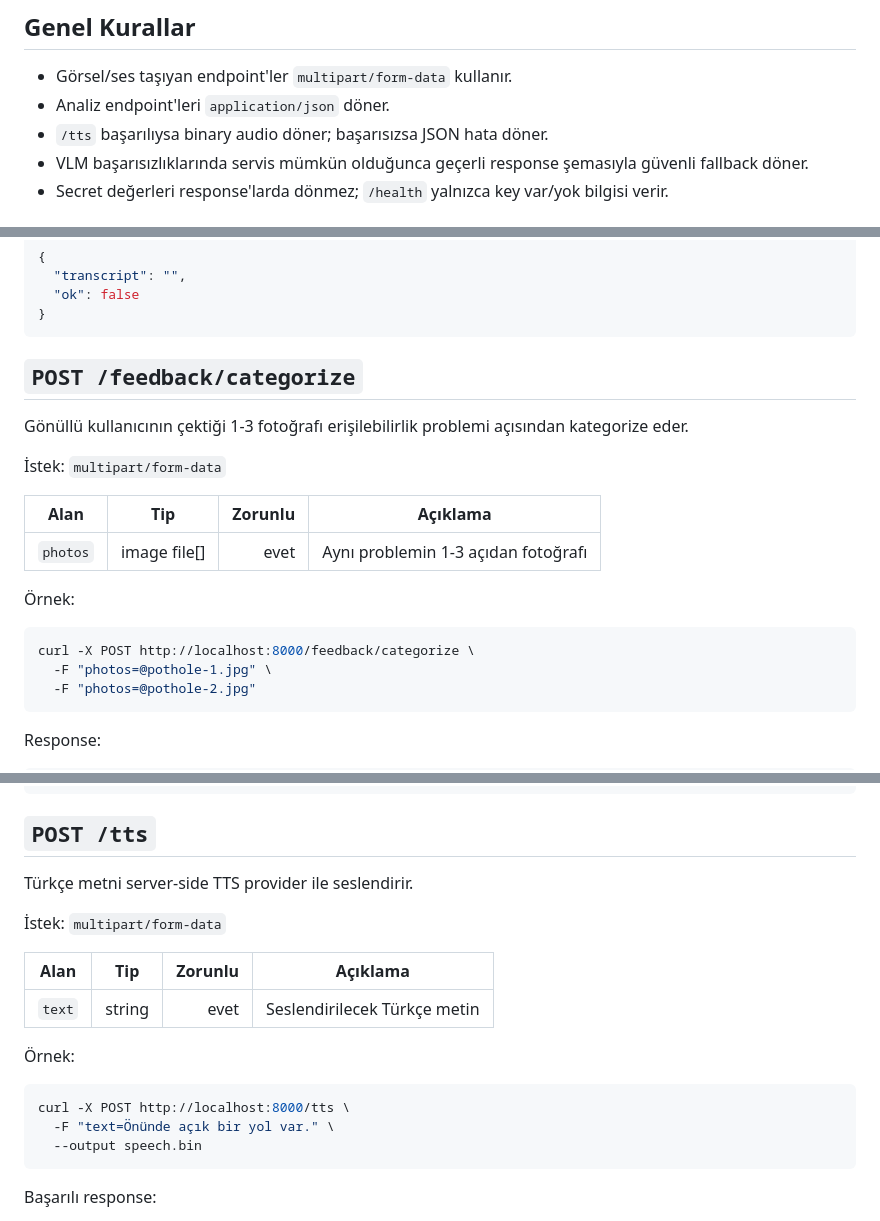
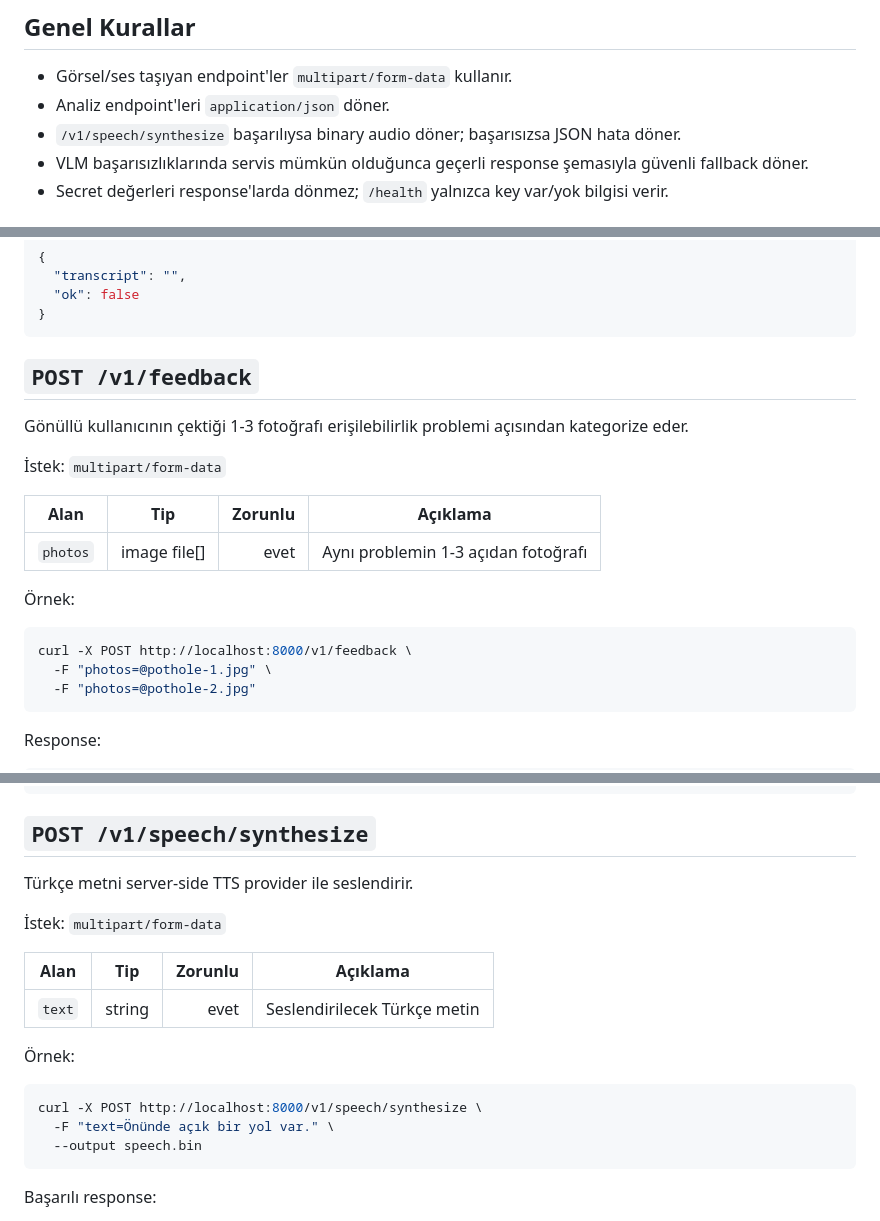
Before and after one commit to merttcetn/beacon, a Markdown page: docs/api-contract.md, 3 parts joined by grey strips. GitHub-like rendering.

````diff
--- a/docs/api-contract.md
+++ b/docs/api-contract.md
@@ -12,7 +12,7 @@ Tünel kullanıldığında frontend aynı path'leri tünel domain'i altında ça
 
 - Görsel/ses taşıyan endpoint'ler `multipart/form-data` kullanır.
 - Analiz endpoint'leri `application/json` döner.
-- `/tts` başarılıysa binary audio döner; başarısızsa JSON hata döner.
+- `/v1/speech/synthesize` başarılıysa binary audio döner; başarısızsa JSON hata döner.
 - VLM başarısızlıklarında servis mümkün olduğunca geçerli response şemasıyla güvenli fallback döner.
 - Secret değerleri response'larda dönmez; `/health` yalnızca key var/yok bilgisi verir.
 
@@ -244,7 +328,7 @@ Başarısız response:
 }
 ```
 
-## `POST /feedback/categorize`
+## `POST /v1/feedback`
 
 Gönüllü kullanıcının çektiği 1-3 fotoğrafı erişilebilirlik problemi açısından kategorize eder.
 
@@ -257,7 +341,7 @@ Gönüllü kullanıcının çektiği 1-3 fotoğrafı erişilebilirlik problemi a
 Örnek:
 
 ```bash
-curl -X POST http://localhost:8000/feedback/categorize \
+curl -X POST http://localhost:8000/v1/feedback \
   -F "photos=@pothole-1.jpg" \
   -F "photos=@pothole-2.jpg"
 ```
@@ -314,7 +398,7 @@ Response:
 }
 ```
 
-## `POST /tts`
+## `POST /v1/speech/synthesize`
 
 Türkçe metni server-side TTS provider ile seslendirir.
 
@@ -327,7 +411,7 @@ Türkçe metni server-side TTS provider ile seslendirir.
 Örnek:
 
 ```bash
-curl -X POST http://localhost:8000/tts \
+curl -X POST http://localhost:8000/v1/speech/synthesize \
   -F "text=Önünde açık bir yol var." \
   --output speech.bin
 ```
````
Also changed, not shown: other parts of docs/api-contract.md (+93 -9 lines).
